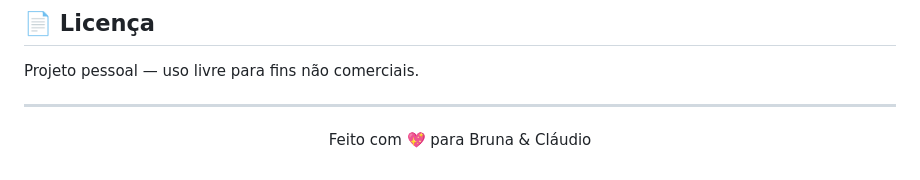
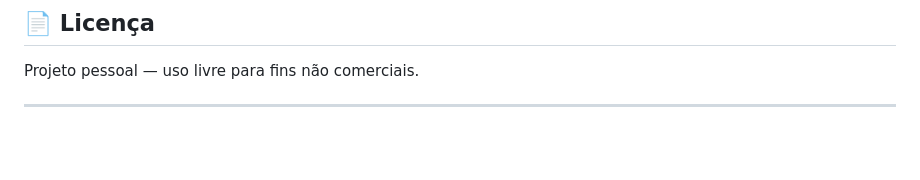
Before and after one commit to claudioreis13/site-casamento, a Markdown page: README.md, the part around the change. Drawn GitHub-style; blank space fills up the shorter version.

```diff
--- a/README.md
+++ b/README.md
@@ -128,5 +128,3 @@ Testado e funcional nos navegadores modernos:
 Projeto pessoal — uso livre para fins não comerciais.
 
 ---
-
-<p align="center">Feito com 💖 para Bruna & Cláudio</p>
```
